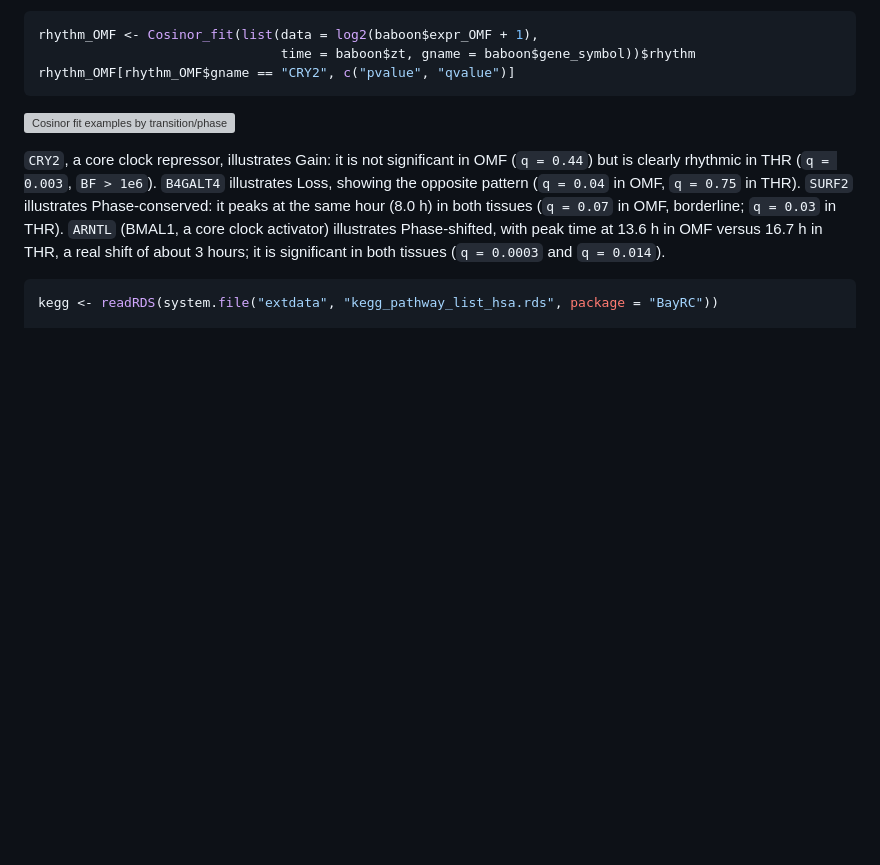
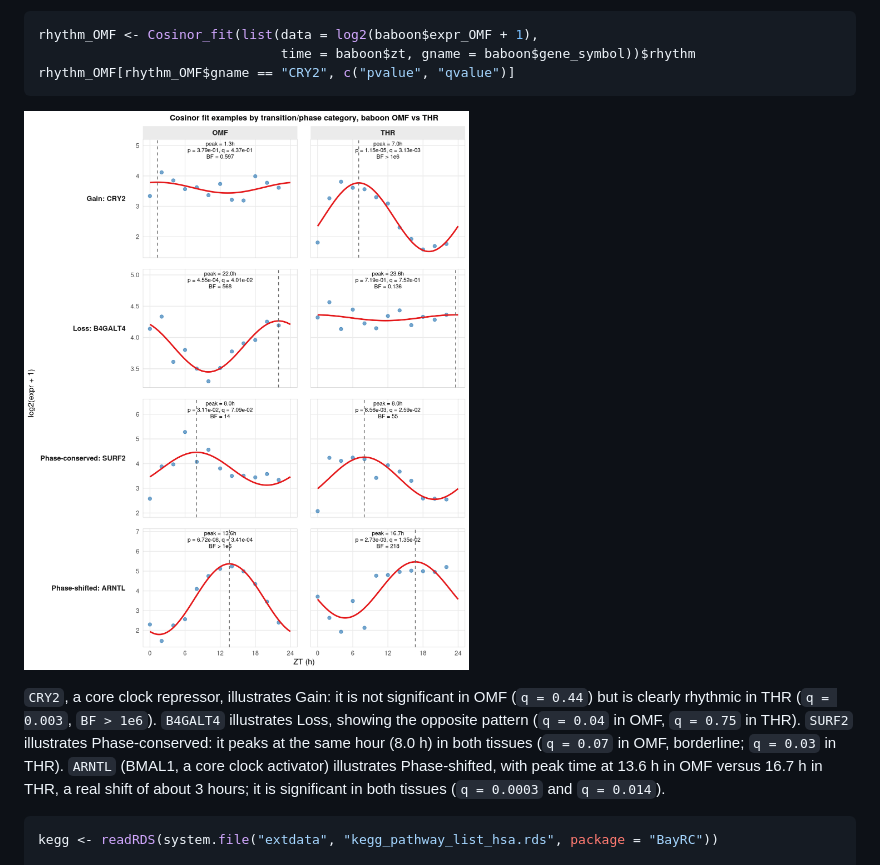
Before and after one commit to quythien/BayRC, a Markdown page: README.md, the part around the change. Drawn GitHub-style; blank space fills up the shorter version; grey boxes are pictures that could not be loaded.

Commit message:
Fix broken image reference: cosinor_example.png -> cosinor_examples.png
The previous commit renamed the reference to a file that doesn't exist
(singular "example" instead of plural "examples"), which broke the image
link and made it look like the gray-background fix hadn't landed.

````diff
--- a/README.md
+++ b/README.md
@@ -212,7 +212,7 @@ rhythm_OMF <- Cosinor_fit(list(data = log2(baboon$expr_OMF + 1),
 rhythm_OMF[rhythm_OMF$gname == "CRY2", c("pvalue", "qvalue")]
 ```
 
-![Cosinor fit examples by transition/phase category, baboon OMF vs THR](man/figures/cosinor_example.png)
+![Cosinor fit examples by transition/phase category, baboon OMF vs THR](man/figures/cosinor_examples.png)
 
 `CRY2`, a core clock repressor, illustrates Gain: it is not significant
 in OMF (`q = 0.44`) but is clearly rhythmic in THR (`q = 0.003`, `BF >
````
